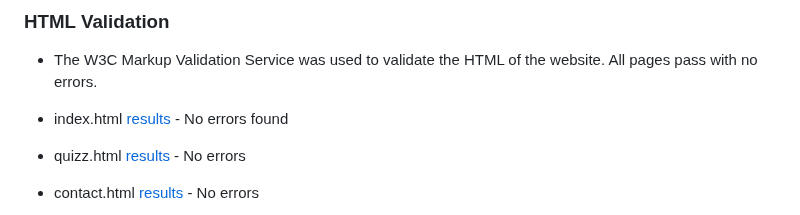
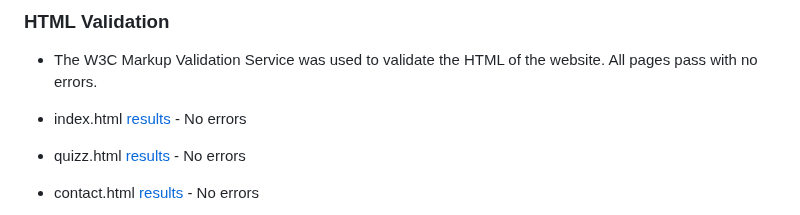
Before and after one commit to bwogit/CI_PP2_GAME, a Markdown page: README.md, the part around the change. GitHub-like rendering.

Commit message:
readme.md fixing typos..

```diff
--- a/README.md
+++ b/README.md
@@ -286,7 +286,7 @@ Never a bad moment to learn something. Quotes from famous people. Everytime the
 
 - The W3C Markup Validation Service was used to validate the HTML of the website. All pages pass with no errors.
 
-- index.html [results](https://validator.w3.org/nu/?doc=https%3A%2F%2Fbwogit.github.io%2FCI_PP2_GAME%2Findex.html) - No errors found
+- index.html [results](https://validator.w3.org/nu/?doc=https%3A%2F%2Fbwogit.github.io%2FCI_PP2_GAME%2Findex.html) - No errors
 
 - quizz.html [results](https://validator.w3.org/nu/?doc=https%3A%2F%2Fbwogit.github.io%2FCI_PP2_GAME%2Fquizz.html) - No errors
 
```
